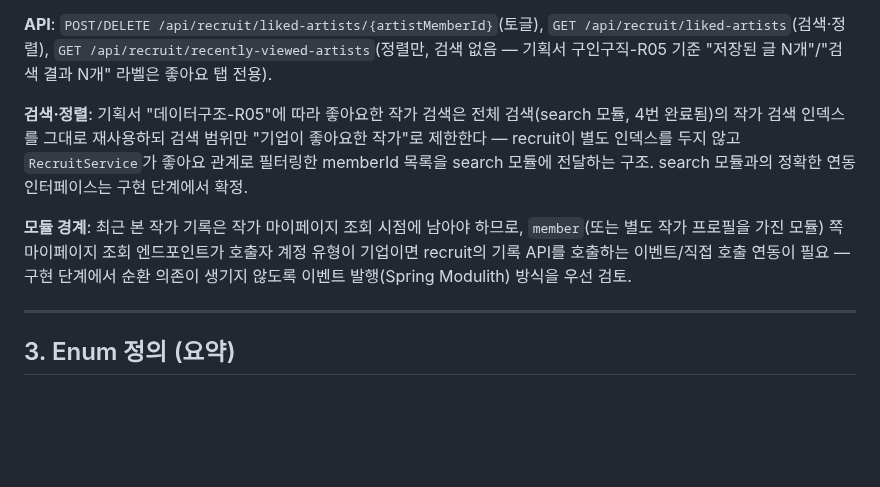
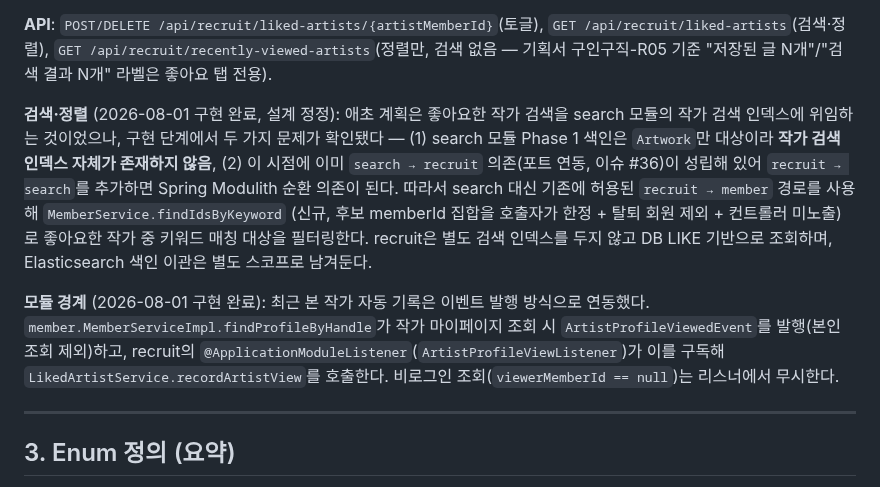
Before and after one commit to pack-in/at-crew-backend, a Markdown page: docs/design/recruit-module-design.md, the part around the change. GitHub-like rendering; blank space fills up the shorter version.

```diff
--- a/docs/design/recruit-module-design.md
+++ b/docs/design/recruit-module-design.md
@@ -174,9 +174,20 @@ Figma 지원자 관리 UI에서 "채용 단계"별 처리가 확인되므로 `Ap
 
 **API**: `POST/DELETE /api/recruit/liked-artists/{artistMemberId}`(토글), `GET /api/recruit/liked-artists`(검색·정렬), `GET /api/recruit/recently-viewed-artists`(정렬만, 검색 없음 — 기획서 구인구직-R05 기준 "저장된 글 N개"/"검색 결과 N개" 라벨은 좋아요 탭 전용).
 
-**검색·정렬**: 기획서 "데이터구조-R05"에 따라 좋아요한 작가 검색은 전체 검색(search 모듈, 4번 완료됨)의 작가 검색 인덱스를 그대로 재사용하되 검색 범위만 "기업이 좋아요한 작가"로 제한한다 — recruit이 별도 인덱스를 두지 않고 `RecruitService`가 좋아요 관계로 필터링한 memberId 목록을 search 모듈에 전달하는 구조. search 모듈과의 정확한 연동 인터페이스는 구현 단계에서 확정.
+**검색·정렬** (2026-08-01 구현 완료, 설계 정정): 애초 계획은 좋아요한 작가 검색을 search 모듈의 작가 검색
+인덱스에 위임하는 것이었으나, 구현 단계에서 두 가지 문제가 확인됐다 — (1) search 모듈 Phase 1 색인은
+`Artwork`만 대상이라 **작가 검색 인덱스 자체가 존재하지 않음**, (2) 이 시점에 이미 `search → recruit`
+의존(포트 연동, 이슈 #36)이 성립해 있어 `recruit → search`를 추가하면 Spring Modulith 순환 의존이 된다.
+따라서 search 대신 기존에 허용된 `recruit → member` 경로를 사용해 `MemberService.findIdsByKeyword`
+(신규, 후보 memberId 집합을 호출자가 한정 + 탈퇴 회원 제외 + 컨트롤러 미노출)로 좋아요한 작가 중 키워드
+매칭 대상을 필터링한다. recruit은 별도 검색 인덱스를 두지 않고 DB LIKE 기반으로 조회하며, Elasticsearch
+색인 이관은 별도 스코프로 남겨둔다.
 
-**모듈 경계**: 최근 본 작가 기록은 작가 마이페이지 조회 시점에 남아야 하므로, `member`(또는 별도 작가 프로필을 가진 모듈) 쪽 마이페이지 조회 엔드포인트가 호출자 계정 유형이 기업이면 recruit의 기록 API를 호출하는 이벤트/직접 호출 연동이 필요 — 구현 단계에서 순환 의존이 생기지 않도록 이벤트 발행(Spring Modulith) 방식을 우선 검토.
+**모듈 경계** (2026-08-01 구현 완료): 최근 본 작가 자동 기록은 이벤트 발행 방식으로 연동했다.
+`member.MemberServiceImpl.findProfileByHandle`가 작가 마이페이지 조회 시 `ArtistProfileViewedEvent`를
+발행(본인 조회 제외)하고, recruit의 `@ApplicationModuleListener`(`ArtistProfileViewListener`)가 이를
+구독해 `LikedArtistService.recordArtistView`를 호출한다. 비로그인 조회(`viewerMemberId == null`)는
+리스너에서 무시한다.
 
 ---
 
```
Also changed, not shown: docs/NEXT_STEPS.md (+8 -8 lines), docs/roadmap.md (+6 -5 lines).
